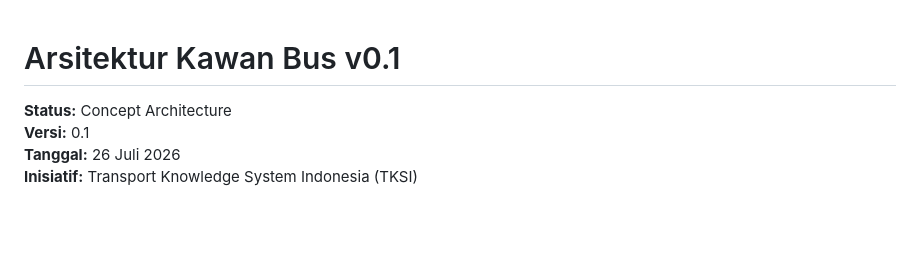
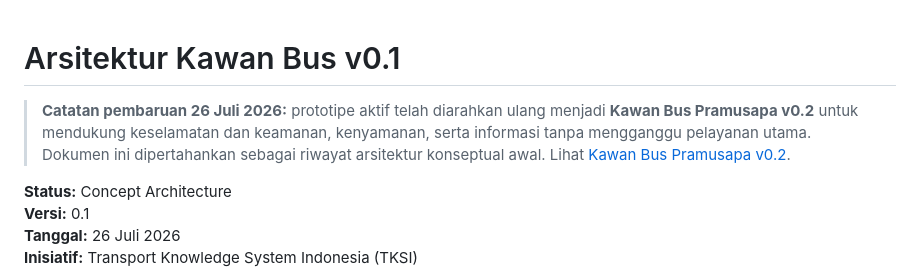
Before and after one commit to Rofikk/tksi, a Markdown page: docs/kawan-bus-architecture-v0.1.md, the part around the change. Rendered like a GitHub page; blank space fills up the shorter version.

Commit message:
Redesign Kawan Bus for Pramusapa service

```diff
--- a/docs/kawan-bus-architecture-v0.1.md
+++ b/docs/kawan-bus-architecture-v0.1.md
@@ -1,4 +1,6 @@
 # Arsitektur Kawan Bus v0.1
+
+> **Catatan pembaruan 26 Juli 2026:** prototipe aktif telah diarahkan ulang menjadi **Kawan Bus Pramusapa v0.2** untuk mendukung keselamatan dan keamanan, kenyamanan, serta informasi tanpa mengganggu pelayanan utama. Dokumen ini dipertahankan sebagai riwayat arsitektur konseptual awal. Lihat [Kawan Bus Pramusapa v0.2](kawan-bus-pramusapa-v0.2.md).
 
 **Status:** Concept Architecture
 **Versi:** 0.1
```
